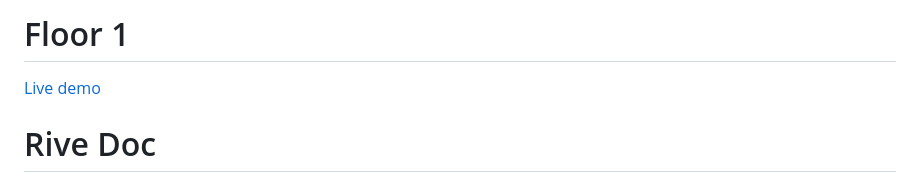
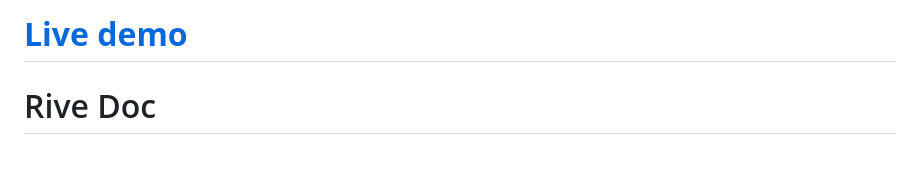
Before and after one commit to GuillaumeCartoonbase/Pasqal-Floor_1, a Markdown page: README.md, the part around the change. Rendered like a GitHub page; blank space fills up the shorter version.

Commit message:
change live demo link

```diff
--- a/README.md
+++ b/README.md
@@ -1,6 +1,4 @@
-# Floor 1
-
-[Live demo](https://guillaumecartoonbase.github.io/Pasqal-Floor_1/)
+# **[Live demo](https://guillaumecartoonbase.github.io/Pasqal-Floor_1/)**
 
 # Rive Doc
 
```
